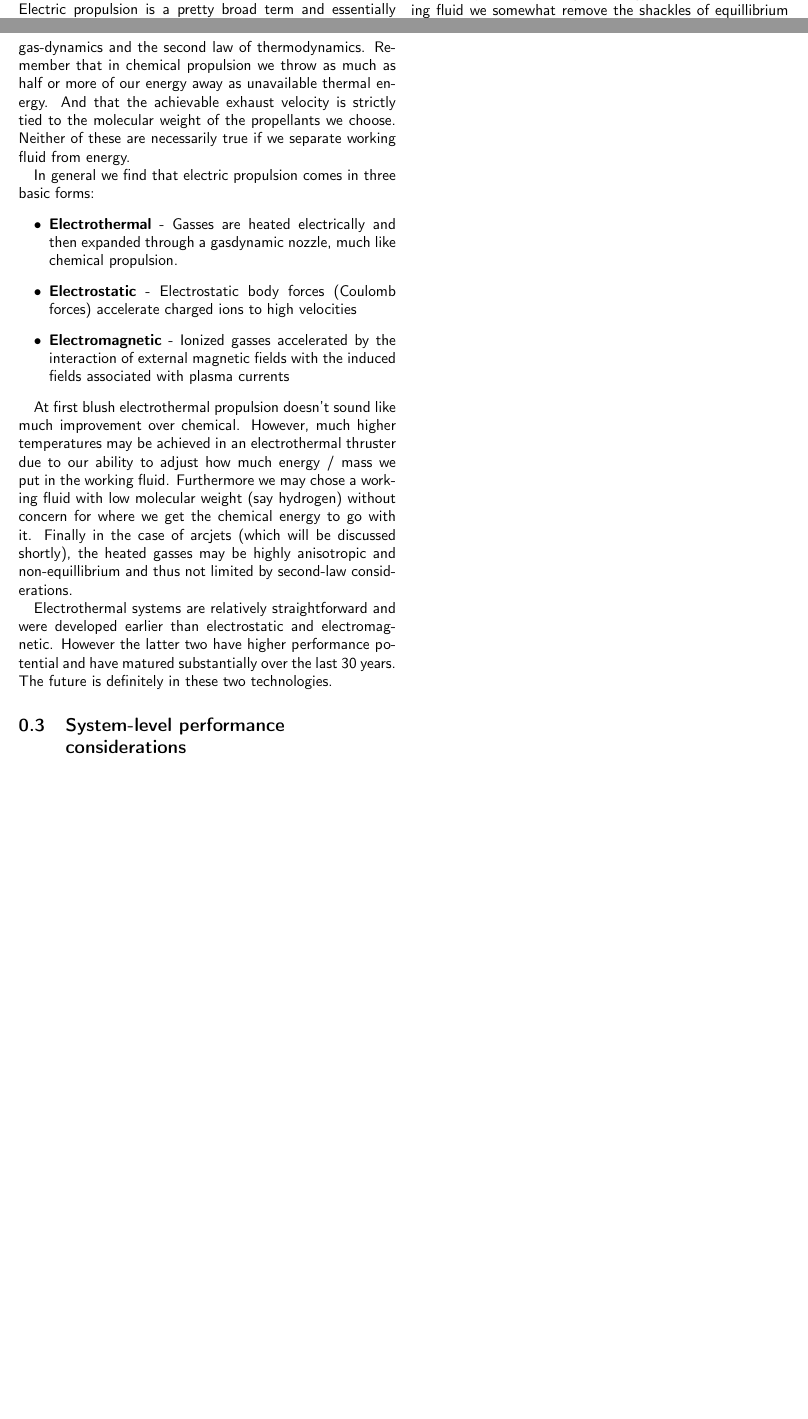
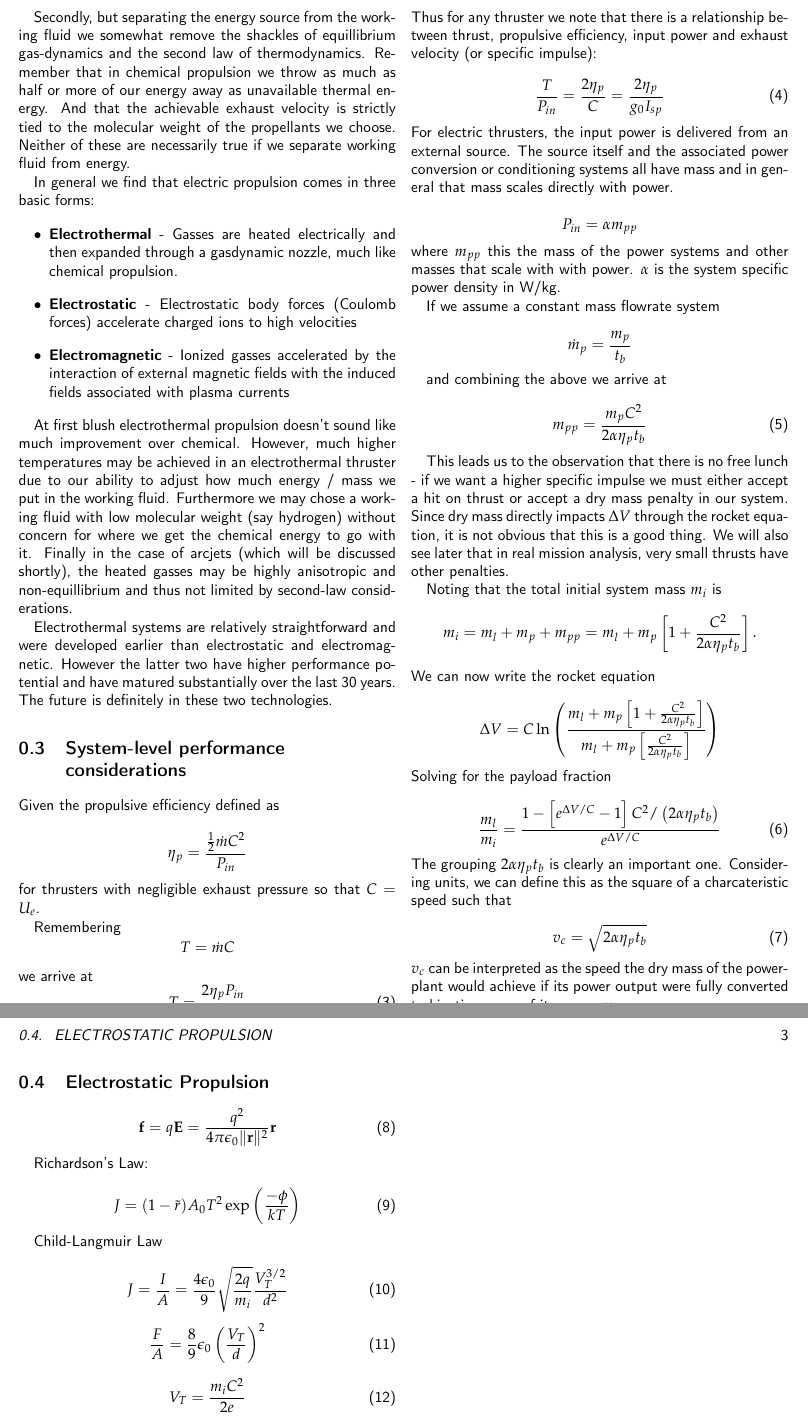
Before and after one commit to jonnydyer/aa103, a LaTeX book (ElectricPropulsion/ElectricPropulsion.tex): two parts of pages 1 and 2 of 3 before the commit and two parts of pages 2 and 3 of 5 after it, joined at a grey line, cut at the place of the change, the shorter picture padded with empty space. Compiled offline with pdfLaTeX.

Commit message:
Checking in a bunch of stuff

```diff
--- a/ElectricPropulsion/ElectricPropulsion.tex
+++ b/ElectricPropulsion/ElectricPropulsion.tex
@@ -172,6 +172,113 @@ over the last 30 years.  The future is definitely in these two technologies.
 
 \section{System-level performance considerations}
 
+Given the propulsive efficiency defined as
+
+\begin{equation*}
+    \eta_p = \frac{\frac{1}{2}\dot{m}C^2}{P_{in}}
+\end{equation*}
+%
+for thrusters with negligible exhaust pressure so that $C = U_e$.
+
+Remembering
+\begin{equation*}
+    T = \dot{m}C
+\end{equation*}
+%
+we arrive at
+\begin{equation}
+    T = \frac{2 \eta_p P_{in}}{C}
+\end{equation}
+%
+Thus for any thruster we note that there is a relationship between thrust,
+propulsive efficiency, input power and exhaust velocity (or specific impulse):
+
+\begin{equation}
+    \frac{T}{P_{in}} = \frac{2 \eta_p}{C} = \frac{2 \eta_p}{g_0 I_{sp}}
+\end{equation}
+%
+For electric thrusters, the input power is delivered from an external source.
+The source itself and the associated power conversion or conditioning systems
+all have mass and in general that mass scales directly with power.
+
+\begin{equation*}
+    P_{in} = \alpha m_{pp}
+\end{equation*}
+%
+where $m_{pp}$ this the mass of the power systems and other masses that scale
+with with power.  $\alpha$ is the system specific power density in W/kg.
+
+If we assume a constant mass flowrate system
+
+\begin{equation*}
+    \dot{m}_p = \frac{m_p}{t_b}
+\end{equation*}
+
+and combining the above we arrive at
+
+\begin{equation}
+    m_{pp} = \frac{m_p C^2}{2 \alpha \eta_p t_b}
+\end{equation}
+
+This leads us to the observation that there is no free lunch - if we want a
+higher specific impulse we must either accept a hit on thrust or accept a dry
+mass penalty in our system.  Since dry mass directly impacts $\Delta V$ through
+the rocket equation, it is not obvious that this is a good thing.  We will also
+see later that in real mission analysis, very small thrusts have other penalties.
+
+Noting that the total initial system mass $m_i$ is
+%
+\begin{equation*}
+    m_i = m_l + m_p + m_{pp} = m_l + m_p \left[1 + \frac{C^2}{2 \alpha \eta_p t_b}\right].
+\end{equation*}
+%
+We can now write the rocket equation
+
+\begin{equation*}
+    \Delta V = C\ln{\left(\frac{ m_l + m_p \left[1 + \frac{C^2}{2 \alpha \eta_p t_b}\right]}
+    { m_l + m_p \left[\frac{C^2}{2 \alpha \eta_p t_b}\right]}\right)}
+\end{equation*}
+%
+Solving for the payload fraction
+
+\begin{equation}
+    \frac{m_l}{m_i} = \frac{1 - \left[e^{\Delta V / C} - 1\right]C^2/\left(2 \alpha \eta_p t_b\right)}{e^{\Delta V/C}}
+\end{equation}
+The grouping $2 \alpha \eta_p t_b$ is clearly an important one.  Considering units, we can define this as the square of a charcateristic speed such that
+
+\begin{equation}
+    v_c = \sqrt{2 \alpha \eta_p t_b}
+\end{equation}
+%
+$v_c$ can be interpreted as the speed the dry mass of the powerplant would achieve if its power output were fully converted to kinetic energy of its mass, $m_{pp}$.
+
+\section{Electrostatic Propulsion}
+
+\begin{equation}
+    \mathbf{f} = q\mathbf{E} = \frac{q^2}{4 \pi \epsilon_0 \| \mathbf{r}\|^2 }\mathbf{r}
+\end{equation}
+
+Richardson's Law:
+
+\begin{equation}
+    J = (1 - \tilde{r})A_0T^2 \exp{\left(\frac{-\phi}{kT}\right)}
+\end{equation}
+
+Child-Langmuir Law
+
+\begin{equation}
+    J = \frac{I}{A} = \frac{4 \epsilon_0}{9}\sqrt{\frac{2 q}{m_i}} \frac{V_T^{3/2}}{d^2}
+\end{equation}
+
+\begin{equation}
+    \frac{F}{A} = \frac{8}{9}\epsilon_0 \left(\frac{V_T}{d}\right)^2
+\end{equation}
+
+
+\begin{equation}
+    V_T = \frac{m_i C^2}{2 e}
+\end{equation}
+
 \bibliographystyle{unsrt}
 \bibliography{refs}
 \end{document}
```
Also changed, not shown: FinalProject/FinalProject.tex (+1 -1 lines), ElectricPropulsion.pdf, FinalProject.pdf, imgs/low_thrust_climb.pdf (added), ElectricPropulsion/ElectricPropulsion.tex (4 more changed lines), 12 other files.
